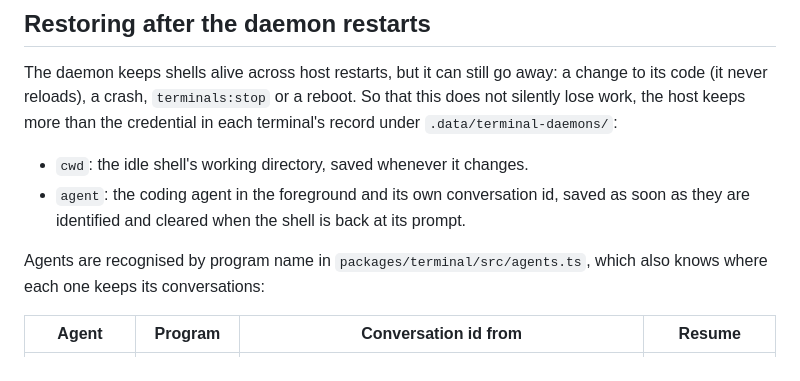
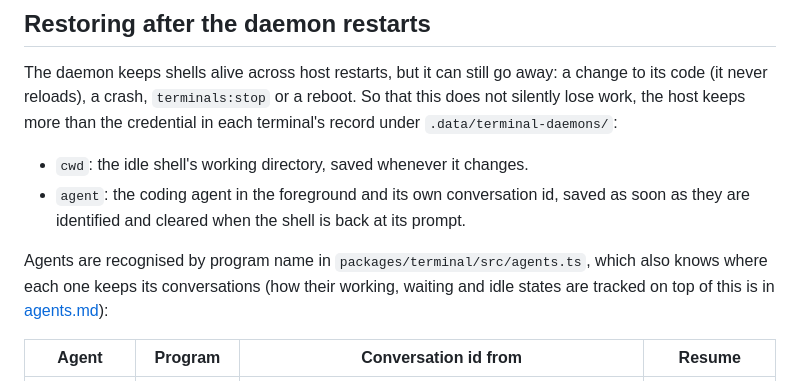
Before and after one commit to chundawatchatar/workspace-poc, a Markdown page: docs/terminal-daemon.md, the part around the change. Rendered like a GitHub page.

```diff
--- a/docs/terminal-daemon.md
+++ b/docs/terminal-daemon.md
@@ -50,7 +50,8 @@ credential in each terminal's record under `.data/terminal-daemons/`:
   its prompt.
 
 Agents are recognised by program name in `packages/terminal/src/agents.ts`,
-which also knows where each one keeps its conversations:
+which also knows where each one keeps its conversations (how their working, waiting and idle
+states are tracked on top of this is in [agents.md](agents.md)):
 
 | Agent | Program | Conversation id from | Resume |
 | --- | --- | --- | --- |
```
Also changed, not shown: docs/agents.md (added, +545 -0 lines), docs/architecture.md (+6 -0 lines).
